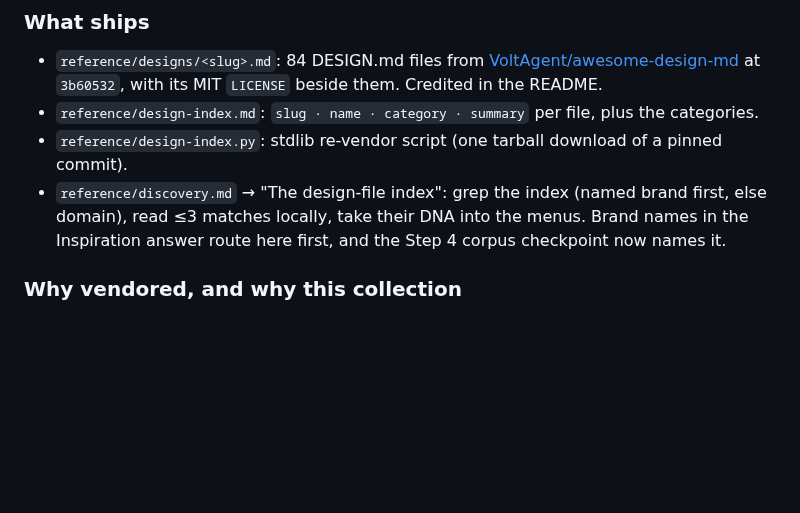
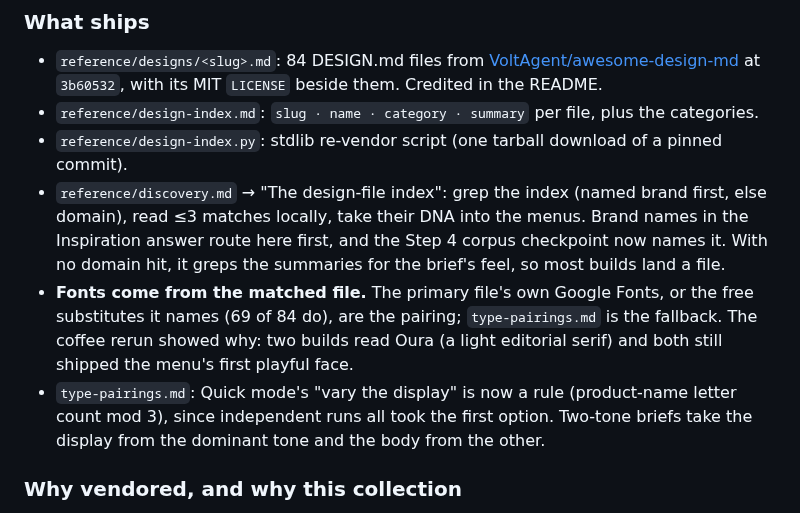
Before and after one commit to kurenn/claude-prototype, a Markdown page: CHANGELOG.md, the part around the change. GitHub-like rendering; blank space fills up the shorter version.

```diff
--- a/CHANGELOG.md
+++ b/CHANGELOG.md
@@ -20,7 +20,15 @@ it's already strong.
 - `reference/design-index.py`: stdlib re-vendor script (one tarball download of a pinned commit).
 - `reference/discovery.md` → "The design-file index": grep the index (named brand first, else
   domain), read ≤3 matches locally, take their DNA into the menus. Brand names in the
-  Inspiration answer route here first, and the Step 4 corpus checkpoint now names it.
+  Inspiration answer route here first, and the Step 4 corpus checkpoint now names it. With no
+  domain hit, it greps the summaries for the brief's feel, so most builds land a file.
+- **Fonts come from the matched file.** The primary file's own Google Fonts, or the free
+  substitutes it names (69 of 84 do), are the pairing; `type-pairings.md` is the fallback. The
+  coffee rerun showed why: two builds read Oura (a light editorial serif) and both still shipped
+  the menu's first playful face.
+- `type-pairings.md`: Quick mode's "vary the display" is now a rule (product-name letter count
+  mod 3), since independent runs all took the first option. Two-tone briefs take the display from
+  the dominant tone and the body from the other.
 
 ### Why vendored, and why this collection
 Builds shouldn't depend on a website being up. The A/B ran against shadcn.io/design's 500 files
```
Also changed, not shown: reference/discovery.md (+18 -11 lines), reference/type-pairings.md (+10 -2 lines).
